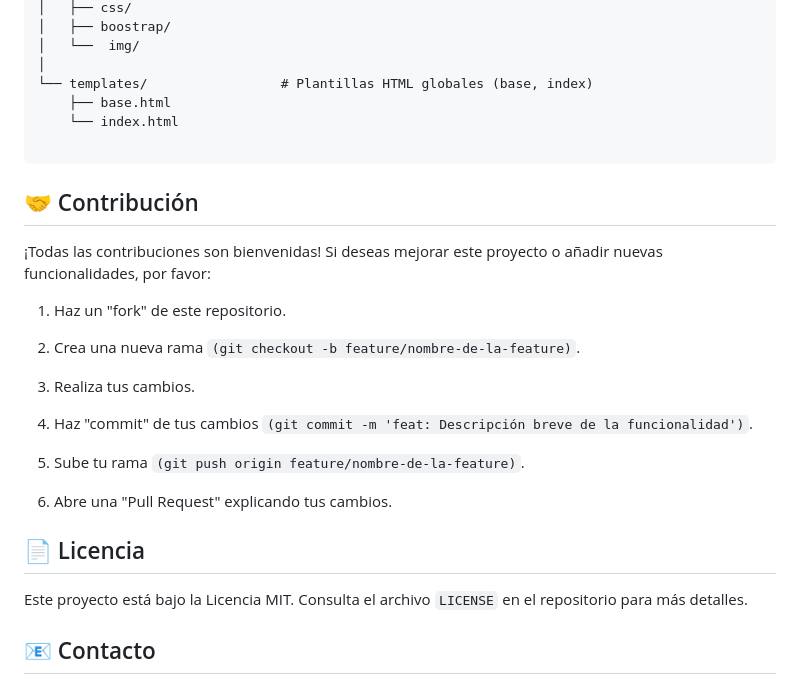
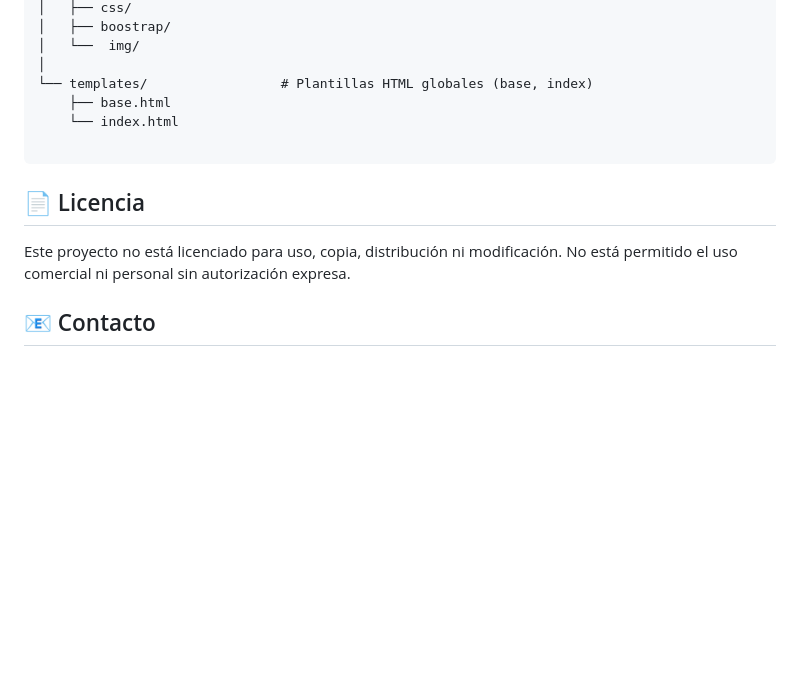
Before and after one commit to Mai-de-jerez/proyecto_flask, a Markdown page: README.md, the part around the change. Rendered like a GitHub page; blank space fills up the shorter version.

````diff
--- a/README.md
+++ b/README.md
@@ -238,25 +238,10 @@ tu_proyecto_biblioteca/
 
 ```
 
-## 🤝 Contribución
-
-¡Todas las contribuciones son bienvenidas! Si deseas mejorar este proyecto o añadir nuevas funcionalidades, por favor:
-
-1. Haz un "fork" de este repositorio.
-
-2. Crea una nueva rama `(git checkout -b feature/nombre-de-la-feature)`.
-
-3. Realiza tus cambios.
-
-4. Haz "commit" de tus cambios `(git commit -m 'feat: Descripción breve de la funcionalidad')`.
-
-5. Sube tu rama `(git push origin feature/nombre-de-la-feature)`.
-
-6. Abre una "Pull Request" explicando tus cambios.
-
 ## 📄 Licencia
 
-Este proyecto está bajo la Licencia MIT. Consulta el archivo `LICENSE` en el repositorio para más detalles.
+Este proyecto no está licenciado para uso, copia, distribución ni modificación.
+No está permitido el uso comercial ni personal sin autorización expresa.
 
 ## 📧 Contacto
 
````
